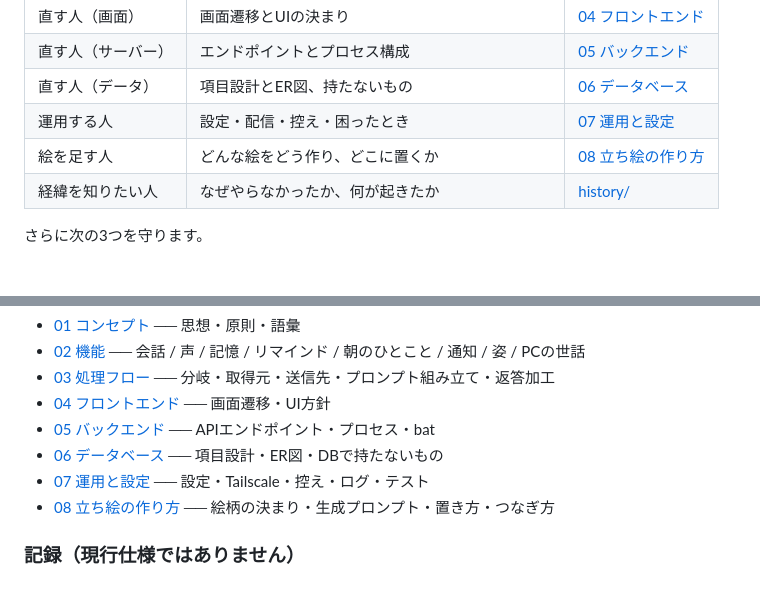
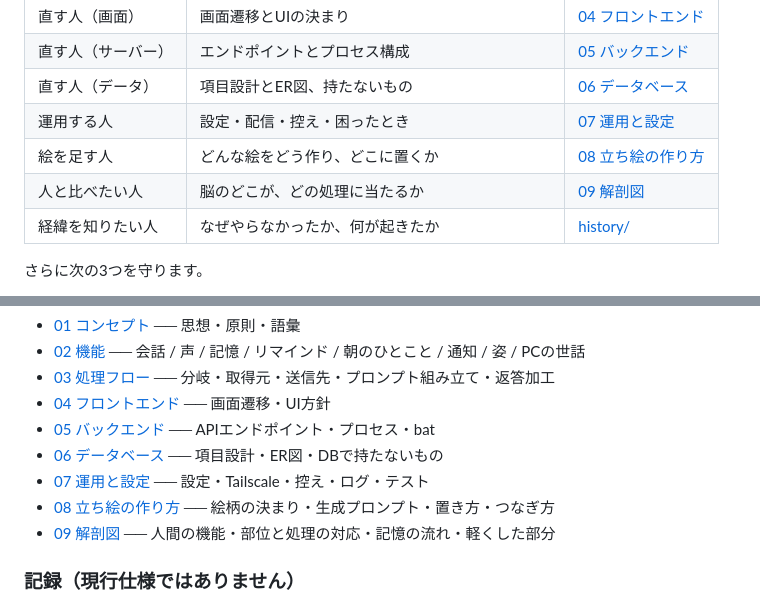
Before and after one commit to shoya44/kotoha, a Markdown page: docs/README.md, 2 parts joined by grey strips. Drawn GitHub-style.

Commit message:
09 解剖図。人間の機能・部位と、ことはの処理の対応
感覚→ワーキングメモリ→言語野→空き時間に固着→薄れる、という骨組みが
人と同じであることと、意図して軽くした部分（想起は毎回の検索、意識は
続かない、感情は5段、日記は検索に乗らない）を一枚に。

Co-Authored-By: Claude Fable 5.1 <noreply@anthropic.com>

```diff
--- a/docs/README.md
+++ b/docs/README.md
@@ -17,6 +17,7 @@
 | 直す人（データ） | 項目設計とER図、持たないもの | [06 データベース](06_データベース.md) |
 | 運用する人 | 設定・配信・控え・困ったとき | [07 運用と設定](07_運用と設定.md) |
 | 絵を足す人 | どんな絵をどう作り、どこに置くか | [08 立ち絵の作り方](08_立ち絵の作り方.md) |
+| 人と比べたい人 | 脳のどこが、どの処理に当たるか | [09 解剖図](09_解剖図.md) |
 | 経緯を知りたい人 | なぜやらなかったか、何が起きたか | [history/](history/) |
 
 さらに次の3つを守ります。
@@ -35,6 +36,7 @@
 - [06 データベース](06_データベース.md) ── 項目設計・ER図・DBで持たないもの
 - [07 運用と設定](07_運用と設定.md) ── 設定・Tailscale・控え・ログ・テスト
 - [08 立ち絵の作り方](08_立ち絵の作り方.md) ── 絵柄の決まり・生成プロンプト・置き方・つなぎ方
+- [09 解剖図](09_解剖図.md) ── 人間の機能・部位と処理の対応・記憶の流れ・軽くした部分
 
 ### 記録（現行仕様ではありません）
 
```
Also changed, not shown: docs/09_解剖図.md (added, +93 -0 lines).
